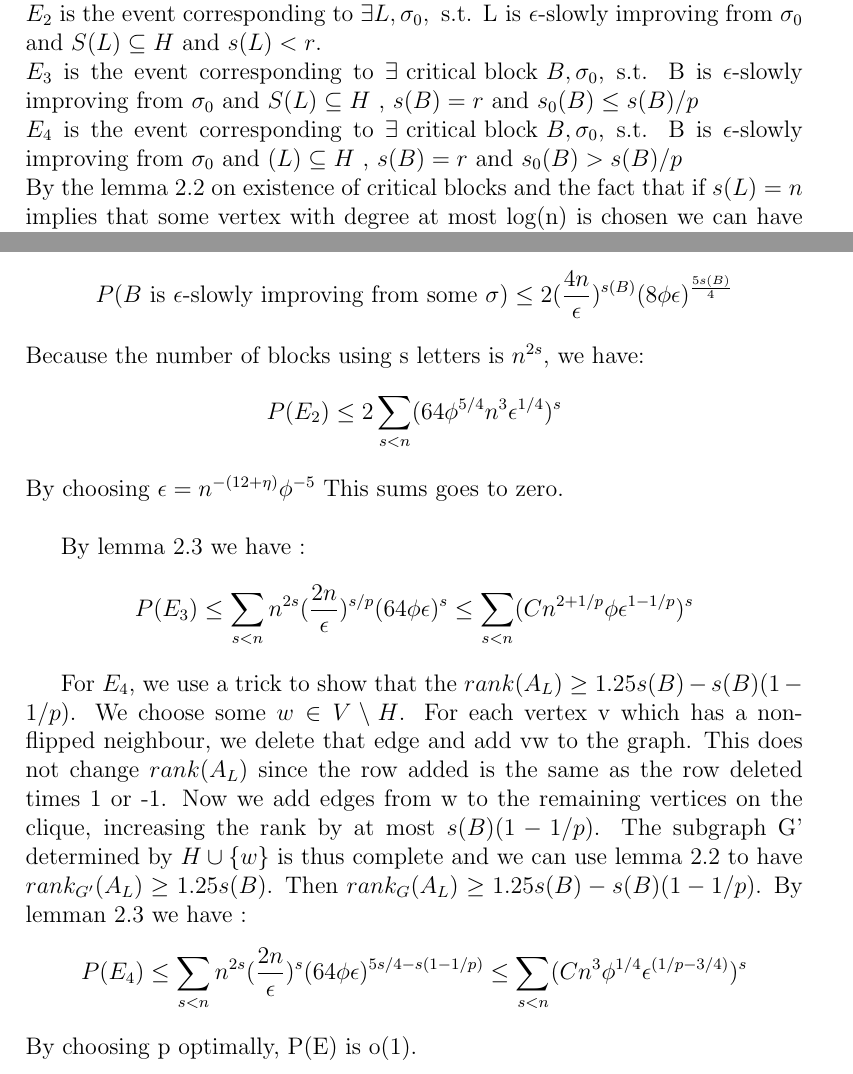
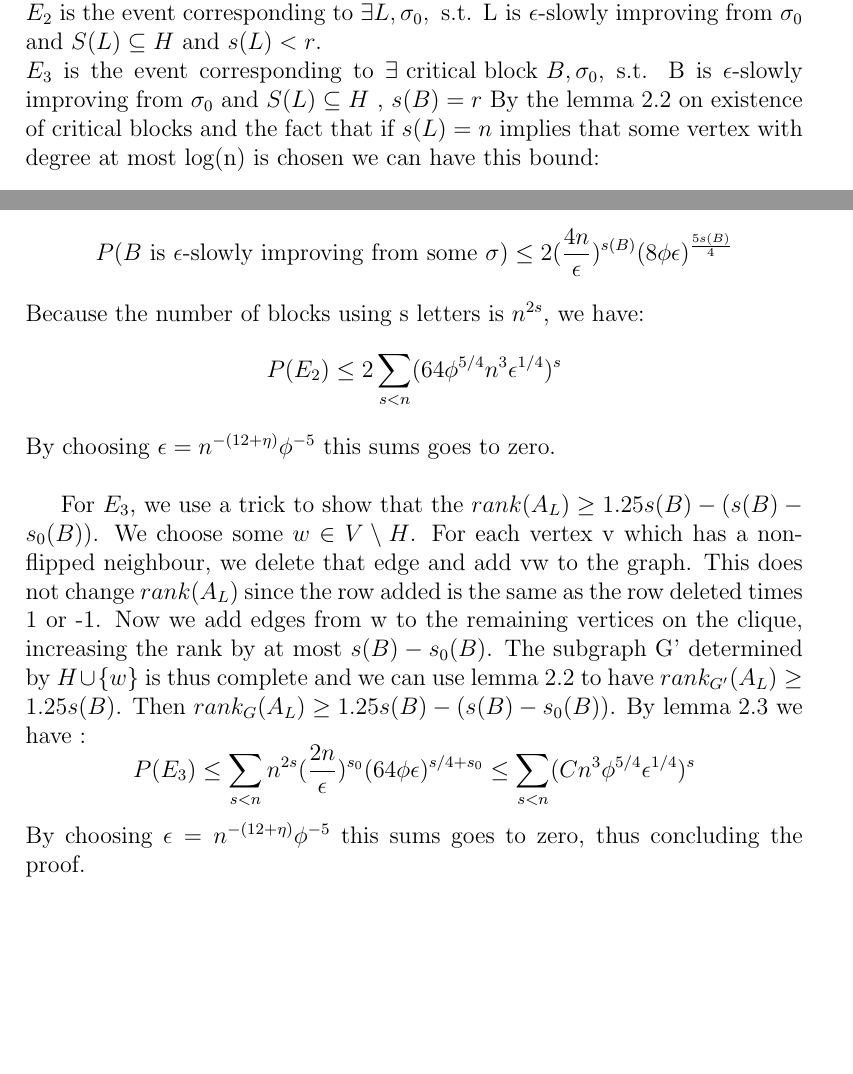
Before and after one commit to Kalaboum/MasterSemesterProject, a LaTeX paper (report/FinalReport/FinalReportNH.tex, which reads report/FinalReport/ProofOneClique.tex): two parts of pages 7 and 8 of 8, joined at a grey line, cut so that both start at the same text, the shorter picture padded with empty space. Compiled offline with pdfLaTeX.

Commit message:
removing case distinction

```diff
--- a/report/FinalReport/FinalReportNH.tex
+++ b/report/FinalReport/FinalReportNH.tex
@@ -5,6 +5,7 @@
 \usepackage{amssymb}
 \usepackage{xcolor}
 \usepackage{mathtools}
+\usepackage{verbatim}
 \newtheorem{theorem}{Theorem}[section]
 \newtheorem{corollary}{Corollary}[theorem]
 \newtheorem{lemma}[theorem]{Lemma}
--- a/report/FinalReport/ProofOneClique.tex
+++ b/report/FinalReport/ProofOneClique.tex
@@ -16,7 +16,7 @@ $E$ is the event corresponding to $\exists L, \sigma_0, \text{ s.t. L is }\epsil
 $E_1$ is the event corresponding to $\exists L, \sigma_0, \text{ s.t. L is }\epsilon\text{-slowly improving from }\sigma_0 \\
 \text{ and }S(L) \not\subseteq H$.\\
 $E_2$ is the event corresponding to $\exists L, \sigma_0,\text{ s.t. L is }\epsilon$-slowly  improving from $\sigma_0$ and $S(L) \subseteq H\text{ and }s(L) < r$. \\
-$E_3$   is the event corresponding to $\exists \text{ critical block } B, \sigma_0$, s.t. B is $\epsilon$-slowly improving from $\sigma_0$ and $S(L) \subseteq H \text{ , } s(B) = r \text{ and } s_0(B) \leq s(B) / p$ \\
-$E_4$   is the event corresponding to $\exists \text{ critical block } B, \sigma_0$, s.t. B is $\epsilon$-slowly improving from $\sigma_0$ and $(L) \subseteq H \text{ , } s(B) = r \text{ and } s_0(B) > s(B) / p$ \\
+$E_3$   is the event corresponding to $\exists \text{ critical block } B, \sigma_0$, s.t. B is $\epsilon$-slowly improving from $\sigma_0$ and $S(L) \subseteq H \text{ , } s(B) = r $
 By the lemma \ref{critical} on existence of critical blocks and the fact that if $s(L) = n$ implies that some vertex with degree at most log(n) is chosen we can have this bound:
+
 \begin{equation*}
@@ -24,5 +24,4 @@ P(E) \leq P(E_1) + P(E_2) + P(E_3) + P(E_4)
 \end{equation*}
-
 
 Consider $E_1$. Fix $L$ and $\sigma_0$ then there must be a vertex $v \in S(L)$ whose degree is at most $log(n)$. By lemma  \ref{noise}, the probability that $\alpha_v \in [0, \epsilon] = \phi \epsilon$. Using union bound on the number of vertices and the starting configuration of those vertices we have:
 \begin{equation}
@@ -39,18 +38,11 @@ Because the number of blocks using s letters is $n^{2s}$, we have:
 \begin{equation*}
 P(E_2) \leq 2 \sum_{s < n}(64\phi^{5/4}n^3\epsilon^{1/4})^s
 \end{equation*}
-By choosing $\epsilon = n^{-(12 + \eta)}\phi^{-5}$ This sums goes to zero.\\
+By choosing $\epsilon = n^{-(12 + \eta)}\phi^{-5}$ this sums goes to zero.\\
 
-
-%%%TODO remove case distinction
+For $E_3$, we use a trick to show that the $rank(A_L) \geq 1.25s(B) - (s(B) - s_0(B))$. We choose some $w \in V \setminus H$. For each vertex v which has a non-flipped neighbour, we delete that edge and add vw to the graph. This does not change $rank(A_L)$ since the row added is the same as the row deleted times 1 or -1. Now we add edges from w to the remaining vertices on the clique, increasing the rank by at most $s(B) - s_0(B)$. The subgraph G' determined by $H \cup \{w\}$ is thus complete and we can use  lemma \ref{critical} to have $rank_{G'}(A_L) \geq 1.25 s(B)$. Then $rank_G(A_L) \geq 1.25s(B) - (s(B) - s_0(B))$.
 By lemma \ref{boundN} we have :
 \begin{equation*}
-P(E_3) \leq  \sum_{s < n}n^{2s}(\dfrac{2n}{\epsilon})^{s/p}(64\phi\epsilon)^{s} \leq \sum_{s < n}(Cn^{2 + 1/p}\phi\epsilon^{1 - 1/p})^{s}
+P(E_3) \leq  \sum_{s < n}n^{2s}(\dfrac{2n}{\epsilon})^{s_0}(64\phi\epsilon)^{s/4 + s_0} \leq \sum_{s < n}(Cn^{3}\phi^{5/4}\epsilon^{1/4})^{s}
 \end{equation*}
-
-For $E_4$, we use a trick to show that the $rank(A_L) \geq 1.25s(B) - s(B)(1 - 1/p)$. We choose some $w \in V \setminus H$. For each vertex v which has a non-flipped neighbour, we delete that edge and add vw to the graph. This does not change $rank(A_L)$ since the row added is the same as the row deleted times 1 or -1. Now we add edges from w to the remaining vertices on the clique, increasing the rank by at most $s(B)(1 - 1/p)$. The subgraph G' determined by $H \cup \{w\}$ is thus complete and we can use  lemma \ref{critical} to have $rank_{G'}(A_L) \geq 1.25 s(B)$. Then $rank_G(A_L) \geq 1.25s(B) - s(B)(1 - 1/p)$.
-By lemman \ref{boundN} we have :
-\begin{equation*}
-P(E_4) \leq  \sum_{s < n}n^{2s}(\dfrac{2n}{\epsilon})^{s}(64\phi\epsilon)^{5s/4 - s(1 - 1/p)} \leq \sum_{s < n}(Cn^{3}\phi^{1/4}\epsilon^{(1/p - 3/4)})^{s}
-\end{equation*}
-By choosing p optimally, P(E) is o(1).
+By choosing $\epsilon = n^{-(12 + \eta)}\phi^{-5}$ this sums goes to zero, thus concluding the proof.
```
Also changed, not shown: report/FinalReport/FinalReportNH.pdf, report/FinalReport/ProofOneClique.tex (2 more changed lines).
